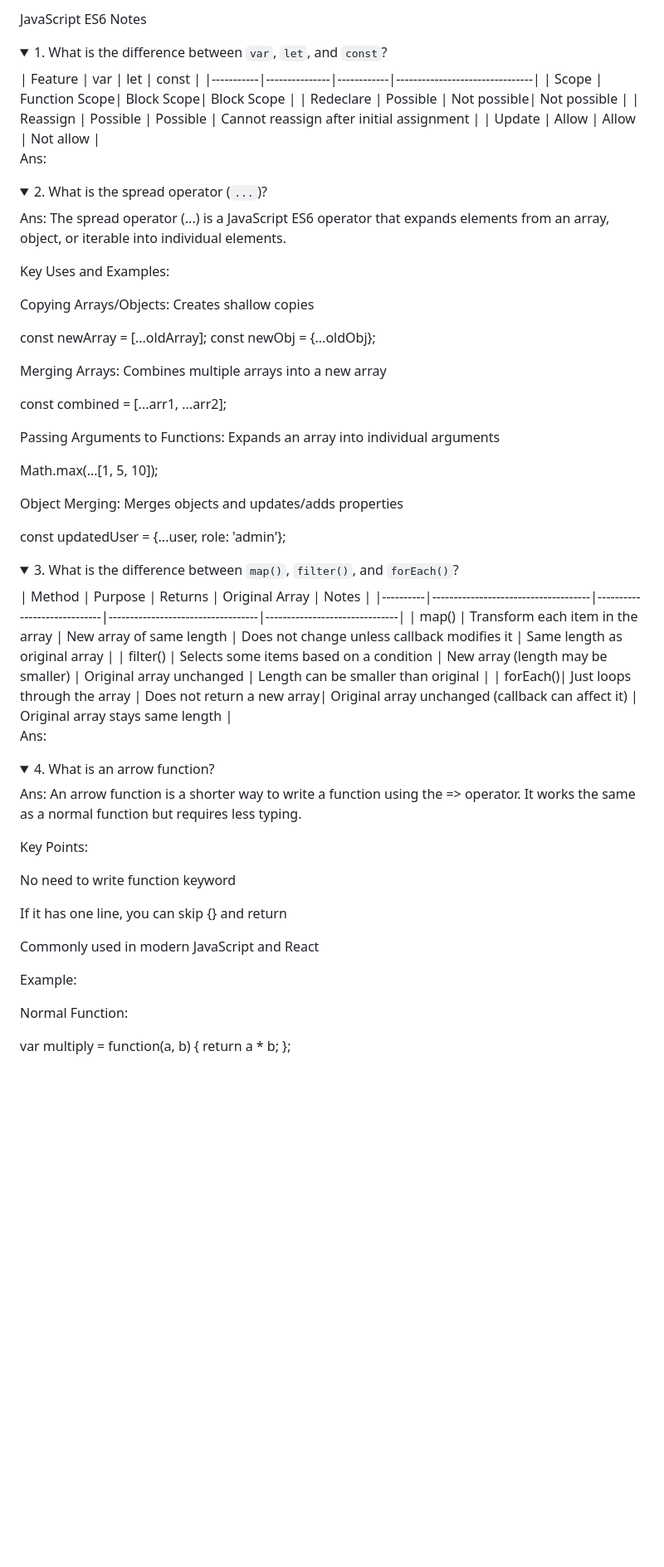
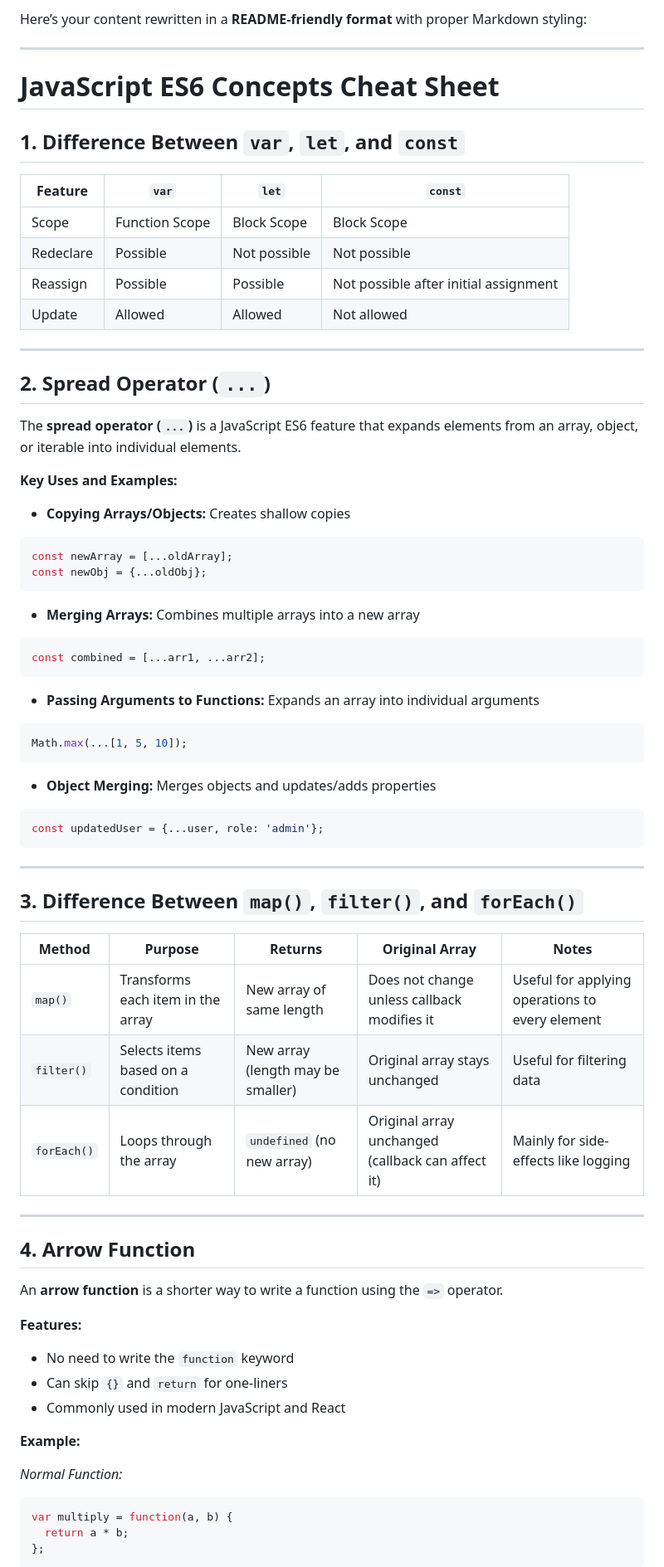
Before and after one commit to JubairAhammedJubu/B13-A5-by-Jubair, a Markdown page: README.md, the part around one of its changes. Shown at 83% size. GitHub-like rendering; folded sections open; blank space fills up the shorter version.

````diff
--- a/README.md
+++ b/README.md
@@ -1,63 +1,80 @@
-JavaScript ES6 Notes
-<details> <summary>1. What is the difference between <code>var</code>, <code>let</code>, and <code>const</code>?</summary>
-| Feature    | var           | let         | const                          |
-|-----------|---------------|------------|--------------------------------|
-| Scope     | Function Scope| Block Scope| Block Scope                     |
-| Redeclare | Possible      | Not possible| Not possible                   |
-| Reassign  | Possible      | Possible    | Cannot reassign after initial assignment |
-| Update    | Allow         | Allow       | Not allow                      |
+Here’s your content rewritten in a **README-friendly format** with proper Markdown styling:
 
-Ans:
+---
 
-</details> <details> <summary>2. What is the spread operator (<code>...</code>)?</summary>
+# JavaScript ES6 Concepts Cheat Sheet
 
-Ans: The spread operator (...) is a JavaScript ES6 operator that expands elements from an array, object, or iterable into individual elements.
+## 1. Difference Between `var`, `let`, and `const`
 
-Key Uses and Examples:
+| Feature   | `var`          | `let`        | `const`                               |
+| --------- | -------------- | ------------ | ------------------------------------- |
+| Scope     | Function Scope | Block Scope  | Block Scope                           |
+| Redeclare | Possible       | Not possible | Not possible                          |
+| Reassign  | Possible       | Possible     | Not possible after initial assignment |
+| Update    | Allowed        | Allowed      | Not allowed                           |
 
-Copying Arrays/Objects: Creates shallow copies
+---
 
+## 2. Spread Operator (`...`)
+
+The **spread operator (`...`)** is a JavaScript ES6 feature that expands elements from an array, object, or iterable into individual elements.
+
+**Key Uses and Examples:**
+
+* **Copying Arrays/Objects:** Creates shallow copies
+
+```javascript
 const newArray = [...oldArray];
 const newObj = {...oldObj};
+```
 
-Merging Arrays: Combines multiple arrays into a new array
+* **Merging Arrays:** Combines multiple arrays into a new array
 
+```javascript
 const combined = [...arr1, ...arr2];
+```
 
-Passing Arguments to Functions: Expands an array into individual arguments
+* **Passing Arguments to Functions:** Expands an array into individual arguments
 
+```javascript
 Math.max(...[1, 5, 10]);
+```
 
-Object Merging: Merges objects and updates/adds properties
+* **Object Merging:** Merges objects and updates/adds properties
 
+```javascript
 const updatedUser = {...user, role: 'admin'};
-</details> <details> <summary>3. What is the difference between <code>map()</code>, <code>filter()</code>, and <code>forEach()</code>?</summary>
-| Method    | Purpose                             | Returns                     | Original Array                     | Notes                         |
-|----------|-------------------------------------|-----------------------------|-----------------------------------|-------------------------------|
-| map()    | Transform each item in the array    | New array of same length    | Does not change unless callback modifies it | Same length as original array |
-| filter() | Selects some items based on a condition | New array (length may be smaller) | Original array unchanged          | Length can be smaller than original |
-| forEach()| Just loops through the array        | Does not return a new array| Original array unchanged (callback can affect it) | Original array stays same length |
+```
 
-Ans:
+---
 
-</details> <details> <summary>4. What is an arrow function?</summary>
+## 3. Difference Between `map()`, `filter()`, and `forEach()`
 
-Ans: An arrow function is a shorter way to write a function using the => operator.
-It works the same as a normal function but requires less typing.
+| Method      | Purpose                            | Returns                           | Original Array                                    | Notes                                           |
+| ----------- | ---------------------------------- | --------------------------------- | ------------------------------------------------- | ----------------------------------------------- |
+| `map()`     | Transforms each item in the array  | New array of same length          | Does not change unless callback modifies it       | Useful for applying operations to every element |
+| `filter()`  | Selects items based on a condition | New array (length may be smaller) | Original array stays unchanged                    | Useful for filtering data                       |
+| `forEach()` | Loops through the array            | `undefined` (no new array)        | Original array unchanged (callback can affect it) | Mainly for side-effects like logging            |
 
-Key Points:
+---
 
-No need to write function keyword
+## 4. Arrow Function
 
-If it has one line, you can skip {} and return
+An **arrow function** is a shorter way to write a function using the `=>` operator.
 
-Commonly used in modern JavaScript and React
+**Features:**
 
-Example:
+* No need to write the `function` keyword
+* Can skip `{}` and `return` for one-liners
+* Commonly used in modern JavaScript and React
 
-Normal Function:
+**Example:**
 
+*Normal Function:*
+
+```javascript
 var multiply = function(a, b) {
   return a * b;
 };
+```
 
````
Also changed, not shown: other parts of README.md (+30 -10 lines).
